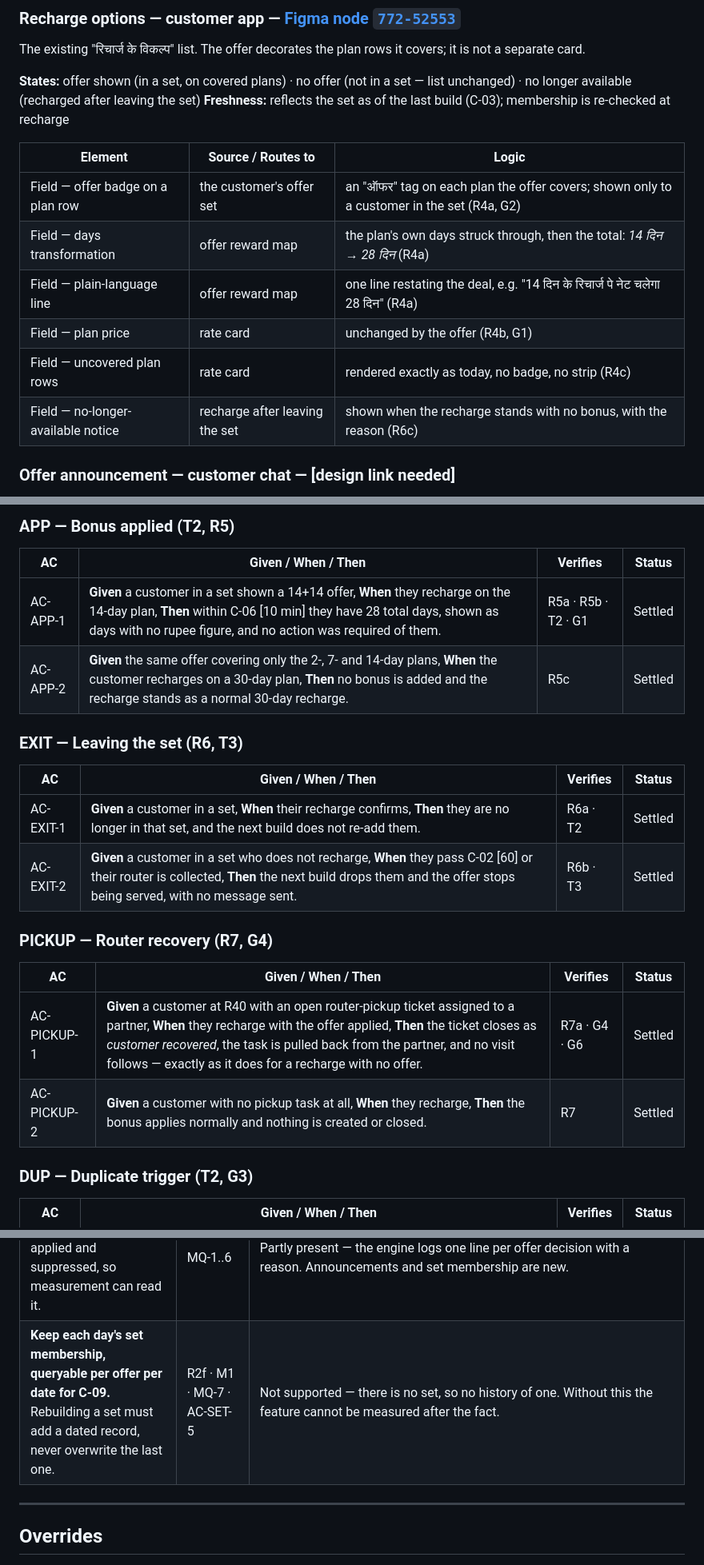
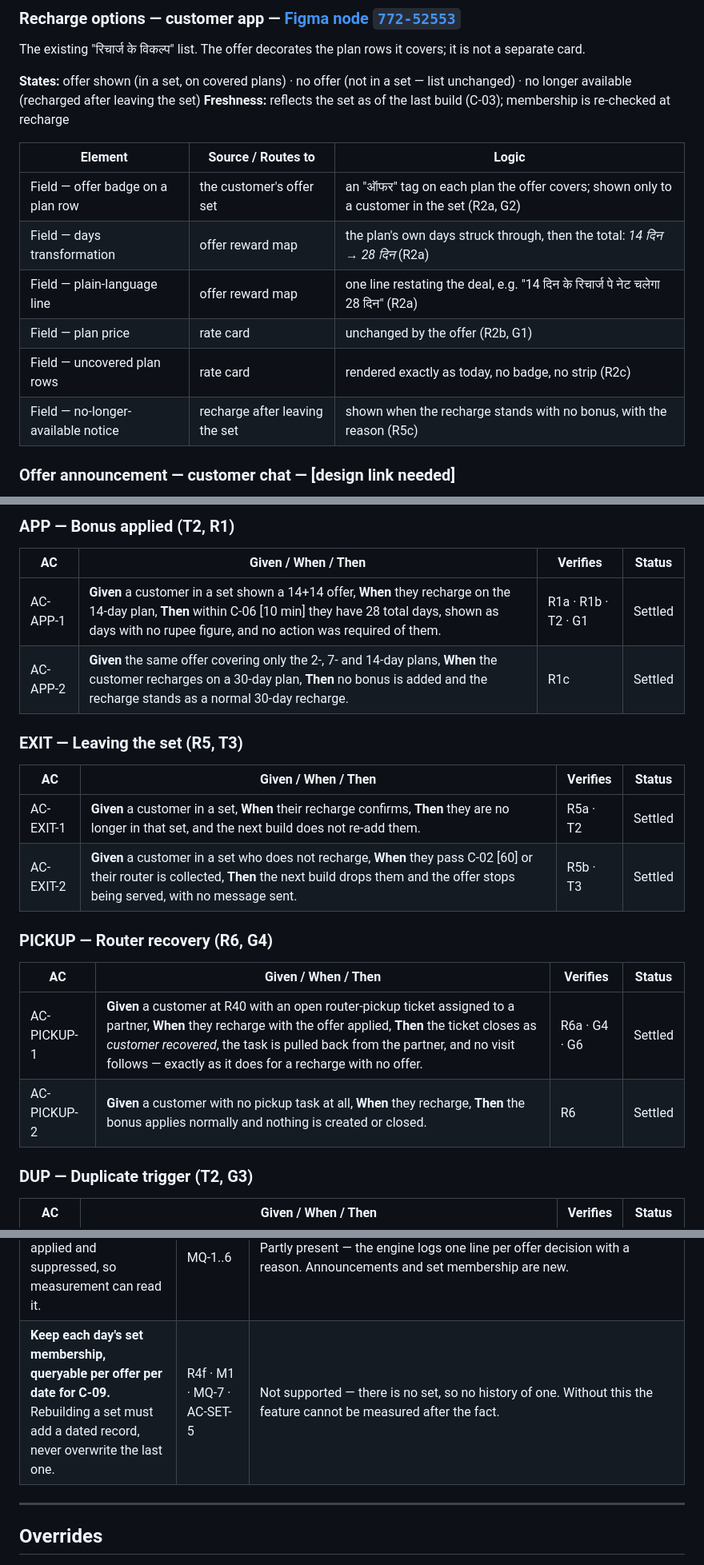
Before and after one commit to ashish-raj-wiom/renewal-winback-prd, a Markdown page: Renewal_Win_Back_Offer_PRD.md, 3 parts joined by grey strips. Shown at 80% size. Rendered like a GitHub page.

```diff
--- a/Renewal_Win_Back_Offer_PRD.md
+++ b/Renewal_Win_Back_Offer_PRD.md
@@ -114,12 +114,12 @@ The existing "रिचार्ज के विकल्प" list. The offer d
 
 | Element | Source / Routes to | Logic |
 |---|---|---|
-| Field — offer badge on a plan row | the customer's offer set | an "ऑफर" tag on each plan the offer covers; shown only to a customer in the set (R4a, G2) |
-| Field — days transformation | offer reward map | the plan's own days struck through, then the total: *14 दिन → 28 दिन* (R4a) |
-| Field — plain-language line | offer reward map | one line restating the deal, e.g. "14 दिन के रिचार्ज पे नेट चलेगा 28 दिन" (R4a) |
-| Field — plan price | rate card | unchanged by the offer (R4b, G1) |
-| Field — uncovered plan rows | rate card | rendered exactly as today, no badge, no strip (R4c) |
-| Field — no-longer-available notice | recharge after leaving the set | shown when the recharge stands with no bonus, with the reason (R6c) |
+| Field — offer badge on a plan row | the customer's offer set | an "ऑफर" tag on each plan the offer covers; shown only to a customer in the set (R2a, G2) |
+| Field — days transformation | offer reward map | the plan's own days struck through, then the total: *14 दिन → 28 दिन* (R2a) |
+| Field — plain-language line | offer reward map | one line restating the deal, e.g. "14 दिन के रिचार्ज पे नेट चलेगा 28 दिन" (R2a) |
+| Field — plan price | rate card | unchanged by the offer (R2b, G1) |
+| Field — uncovered plan rows | rate card | rendered exactly as today, no badge, no strip (R2c) |
+| Field — no-longer-available notice | recharge after leaving the set | shown when the recharge stands with no bonus, with the reason (R5c) |
 
 ### Offer announcement — customer chat — [design link needed]
 
@@ -214,24 +214,24 @@ The existing "रिचार्ज के विकल्प" list. The offer d
 
-### APP — Bonus applied (T2, R5)
+### APP — Bonus applied (T2, R1)
 
 | AC | Given / When / Then | Verifies | Status |
 |---|---|---|---|
-| AC-APP-1 | **Given** a customer in a set shown a 14+14 offer, **When** they recharge on the 14-day plan, **Then** within C-06 [10 min] they have 28 total days, shown as days with no rupee figure, and no action was required of them. | R5a · R5b · T2 · G1 | Settled |
-| AC-APP-2 | **Given** the same offer covering only the 2-, 7- and 14-day plans, **When** the customer recharges on a 30-day plan, **Then** no bonus is added and the recharge stands as a normal 30-day recharge. | R5c | Settled |
+| AC-APP-1 | **Given** a customer in a set shown a 14+14 offer, **When** they recharge on the 14-day plan, **Then** within C-06 [10 min] they have 28 total days, shown as days with no rupee figure, and no action was required of them. | R1a · R1b · T2 · G1 | Settled |
+| AC-APP-2 | **Given** the same offer covering only the 2-, 7- and 14-day plans, **When** the customer recharges on a 30-day plan, **Then** no bonus is added and the recharge stands as a normal 30-day recharge. | R1c | Settled |
 
-### EXIT — Leaving the set (R6, T3)
+### EXIT — Leaving the set (R5, T3)
 
 | AC | Given / When / Then | Verifies | Status |
 |---|---|---|---|
-| AC-EXIT-1 | **Given** a customer in a set, **When** their recharge confirms, **Then** they are no longer in that set, and the next build does not re-add them. | R6a · T2 | Settled |
-| AC-EXIT-2 | **Given** a customer in a set who does not recharge, **When** they pass C-02 [60] or their router is collected, **Then** the next build drops them and the offer stops being served, with no message sent. | R6b · T3 | Settled |
+| AC-EXIT-1 | **Given** a customer in a set, **When** their recharge confirms, **Then** they are no longer in that set, and the next build does not re-add them. | R5a · T2 | Settled |
+| AC-EXIT-2 | **Given** a customer in a set who does not recharge, **When** they pass C-02 [60] or their router is collected, **Then** the next build drops them and the offer stops being served, with no message sent. | R5b · T3 | Settled |
 
-### PICKUP — Router recovery (R7, G4)
+### PICKUP — Router recovery (R6, G4)
 
 | AC | Given / When / Then | Verifies | Status |
 |---|---|---|---|
-| AC-PICKUP-1 | **Given** a customer at R40 with an open router-pickup ticket assigned to a partner, **When** they recharge with the offer applied, **Then** the ticket closes as *customer recovered*, the task is pulled back from the partner, and no visit follows — exactly as it does for a recharge with no offer. | R7a · G4 · G6 | Settled |
-| AC-PICKUP-2 | **Given** a customer with no pickup task at all, **When** they recharge, **Then** the bonus applies normally and nothing is created or closed. | R7 | Settled |
+| AC-PICKUP-1 | **Given** a customer at R40 with an open router-pickup ticket assigned to a partner, **When** they recharge with the offer applied, **Then** the ticket closes as *customer recovered*, the task is pulled back from the partner, and no visit follows — exactly as it does for a recharge with no offer. | R6a · G4 · G6 | Settled |
+| AC-PICKUP-2 | **Given** a customer with no pickup task at all, **When** they recharge, **Then** the bonus applies normally and nothing is created or closed. | R6 | Settled |
 
 ### DUP — Duplicate trigger (T2, G3)
 
@@ -317,5 +317,5 @@ The existing offer engine supplies most of this. These are the gaps, verified ag
 | Record every offer served, announced, applied and suppressed, so measurement can read it. | MQ-1..6 | Partly present — the engine logs one line per offer decision with a reason. Announcements and set membership are new. |
-| **Keep each day's set membership, queryable per offer per date for C-09.** Rebuilding a set must add a dated record, never overwrite the last one. | R2f · M1 · MQ-7 · AC-SET-5 | Not supported — there is no set, so no history of one. Without this the feature cannot be measured after the fact. |
+| **Keep each day's set membership, queryable per offer per date for C-09.** Rebuilding a set must add a dated record, never overwrite the last one. | R4f · M1 · MQ-7 · AC-SET-5 | Not supported — there is no set, so no history of one. Without this the feature cannot be measured after the fact. |
 
 ---
 
```
Also changed, not shown: other parts of Renewal_Win_Back_Offer_PRD.md (+50 -50 lines).
